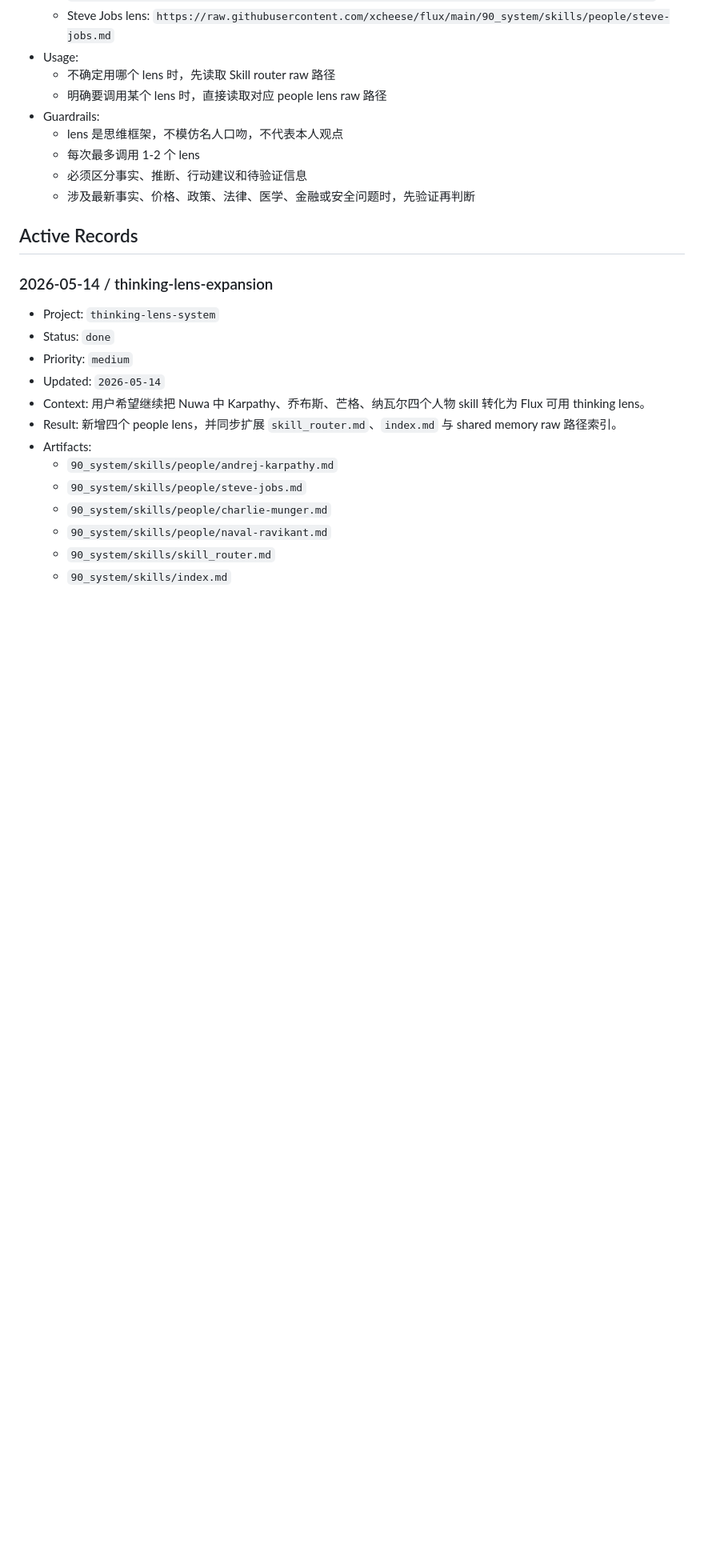
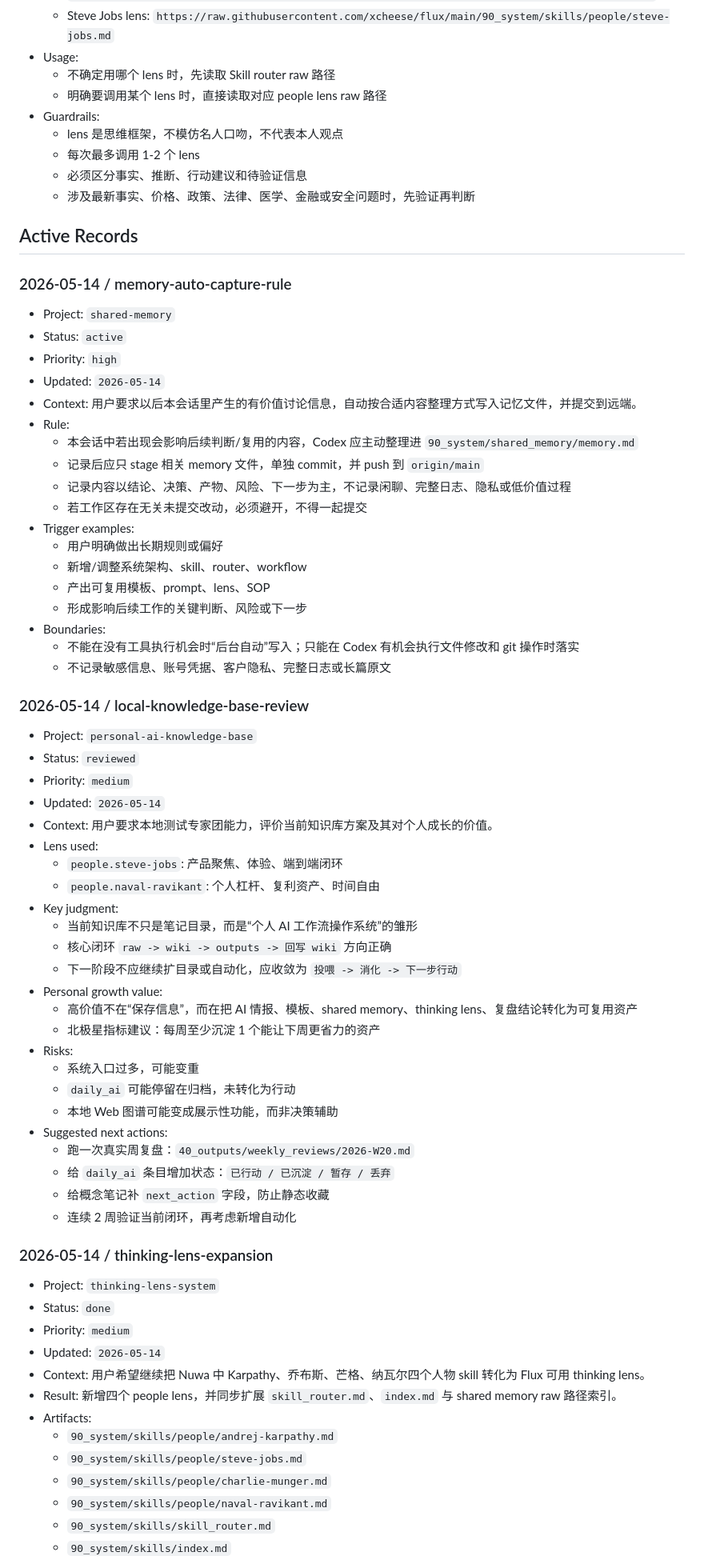
Before and after one commit to xcheese/flux, a Markdown page: 90_system/shared_memory/memory.md, the part around one of its changes. Shown at 80% size. Rendered like a GitHub page; blank space fills up the shorter version.

Commit message:
Record memory auto capture rule

```diff
--- a/90_system/shared_memory/memory.md
+++ b/90_system/shared_memory/memory.md
@@ -103,6 +105,54 @@ status: active
   - 涉及最新事实、价格、政策、法律、医学、金融或安全问题时，先验证再判断
 
 ## Active Records
+
+### 2026-05-14 / memory-auto-capture-rule
+
+- Project: `shared-memory`
+- Status: `active`
+- Priority: `high`
+- Updated: `2026-05-14`
+- Context: 用户要求以后本会话里产生的有价值讨论信息，自动按合适内容整理方式写入记忆文件，并提交到远端。
+- Rule:
+  - 本会话中若出现会影响后续判断/复用的内容，Codex 应主动整理进 `90_system/shared_memory/memory.md`
+  - 记录后应只 stage 相关 memory 文件，单独 commit，并 push 到 `origin/main`
+  - 记录内容以结论、决策、产物、风险、下一步为主，不记录闲聊、完整日志、隐私或低价值过程
+  - 若工作区存在无关未提交改动，必须避开，不得一起提交
+- Trigger examples:
+  - 用户明确做出长期规则或偏好
+  - 新增/调整系统架构、skill、router、workflow
+  - 产出可复用模板、prompt、lens、SOP
+  - 形成影响后续工作的关键判断、风险或下一步
+- Boundaries:
+  - 不能在没有工具执行机会时“后台自动”写入；只能在 Codex 有机会执行文件修改和 git 操作时落实
+  - 不记录敏感信息、账号凭据、客户隐私、完整日志或长篇原文
+
+### 2026-05-14 / local-knowledge-base-review
+
+- Project: `personal-ai-knowledge-base`
+- Status: `reviewed`
+- Priority: `medium`
+- Updated: `2026-05-14`
+- Context: 用户要求本地测试专家团能力，评价当前知识库方案及其对个人成长的价值。
+- Lens used:
+  - `people.steve-jobs`: 产品聚焦、体验、端到端闭环
+  - `people.naval-ravikant`: 个人杠杆、复利资产、时间自由
+- Key judgment:
+  - 当前知识库不只是笔记目录，而是“个人 AI 工作流操作系统”的雏形
+  - 核心闭环 `raw -> wiki -> outputs -> 回写 wiki` 方向正确
+  - 下一阶段不应继续扩目录或自动化，应收敛为 `投喂 -> 消化 -> 下一步行动`
+- Personal growth value:
+  - 高价值不在“保存信息”，而在把 AI 情报、模板、shared memory、thinking lens、复盘结论转化为可复用资产
+  - 北极星指标建议：每周至少沉淀 1 个能让下周更省力的资产
+- Risks:
+  - 系统入口过多，可能变重
+  - `daily_ai` 可能停留在归档，未转化为行动
+  - 本地 Web 图谱可能变成展示性功能，而非决策辅助
+- Suggested next actions:
+  - 跑一次真实周复盘：`40_outputs/weekly_reviews/2026-W20.md`
+  - 给 `daily_ai` 条目增加状态：`已行动 / 已沉淀 / 暂存 / 丢弃`
+  - 给概念笔记补 `next_action` 字段，防止静态收藏
+  - 连续 2 周验证当前闭环，再考虑新增自动化
 
 ### 2026-05-14 / thinking-lens-expansion
 
```
Also changed, not shown: other parts of 90_system/shared_memory/memory.md (+3 -0 lines).
